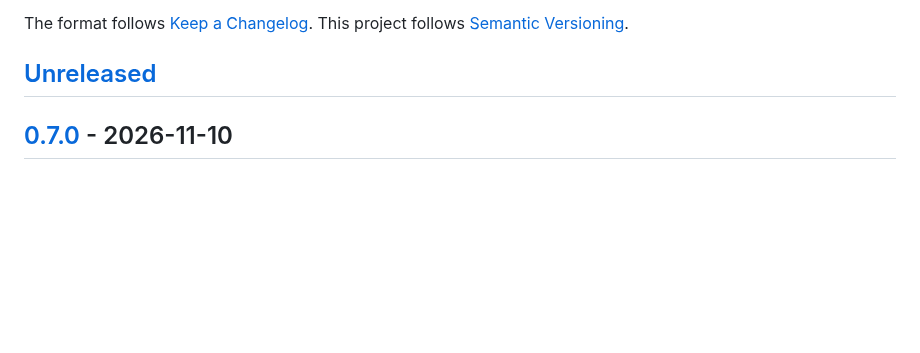
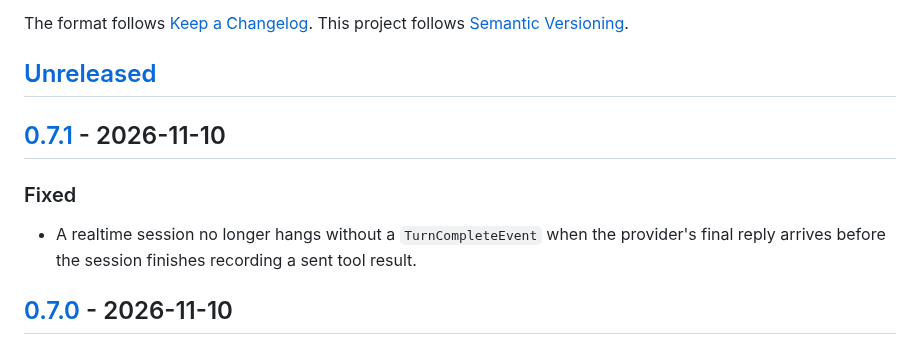
Before and after one commit to Kludex/pydantic-ai-go, a Markdown page: CHANGELOG.md, the part around one of its changes. GitHub-like rendering; blank space fills up the shorter version.

```diff
--- a/CHANGELOG.md
+++ b/CHANGELOG.md
@@ -5,6 +5,12 @@ All notable changes to this project are documented here.
 The format follows [Keep a Changelog](https://keepachangelog.com/en/1.1.0/). This project follows [Semantic Versioning](https://semver.org/).
 
 ## [Unreleased]
+
+## [0.7.1] - 2026-11-10
+
+### Fixed
+
+- A realtime session no longer hangs without a `TurnCompleteEvent` when the provider's final reply arrives before the session finishes recording a sent tool result.
 
 ## [0.7.0] - 2026-11-10
 
```
Also changed, not shown: other parts of CHANGELOG.md (+2 -1 lines).
